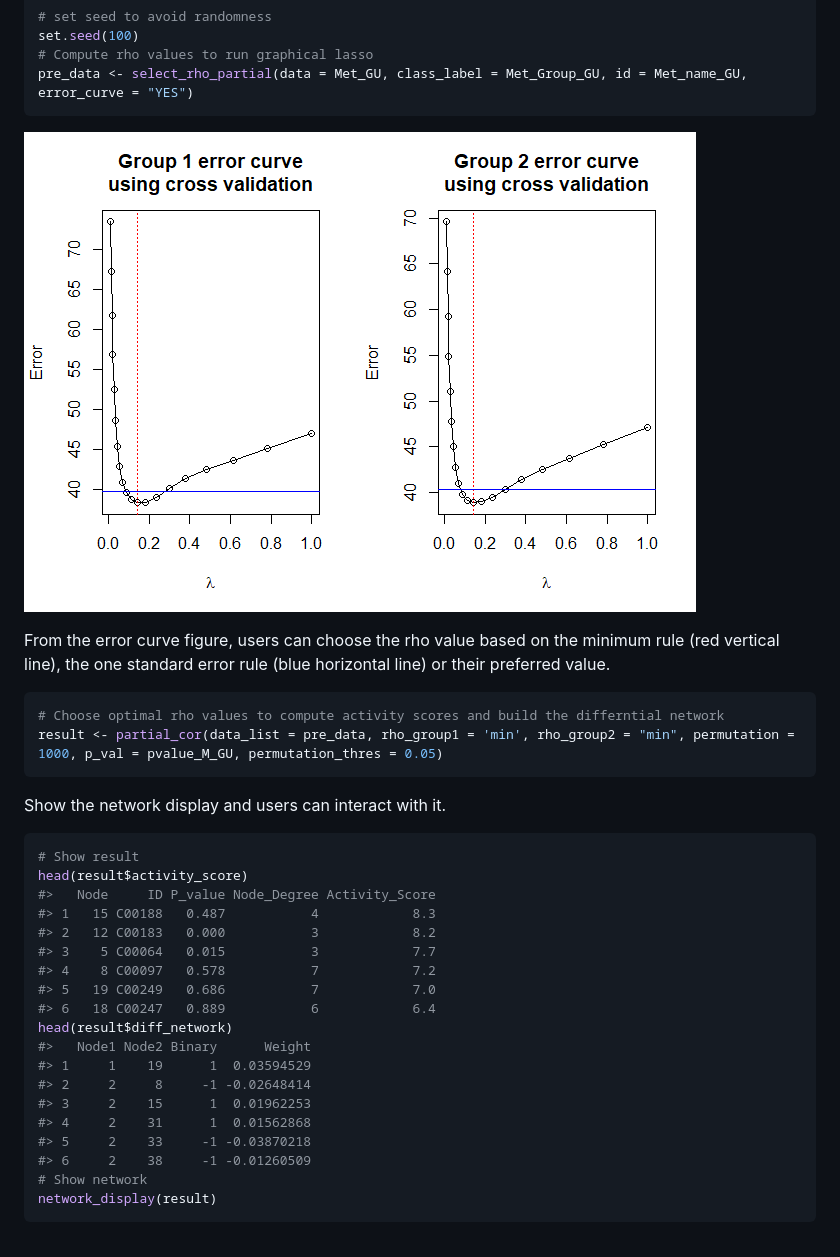
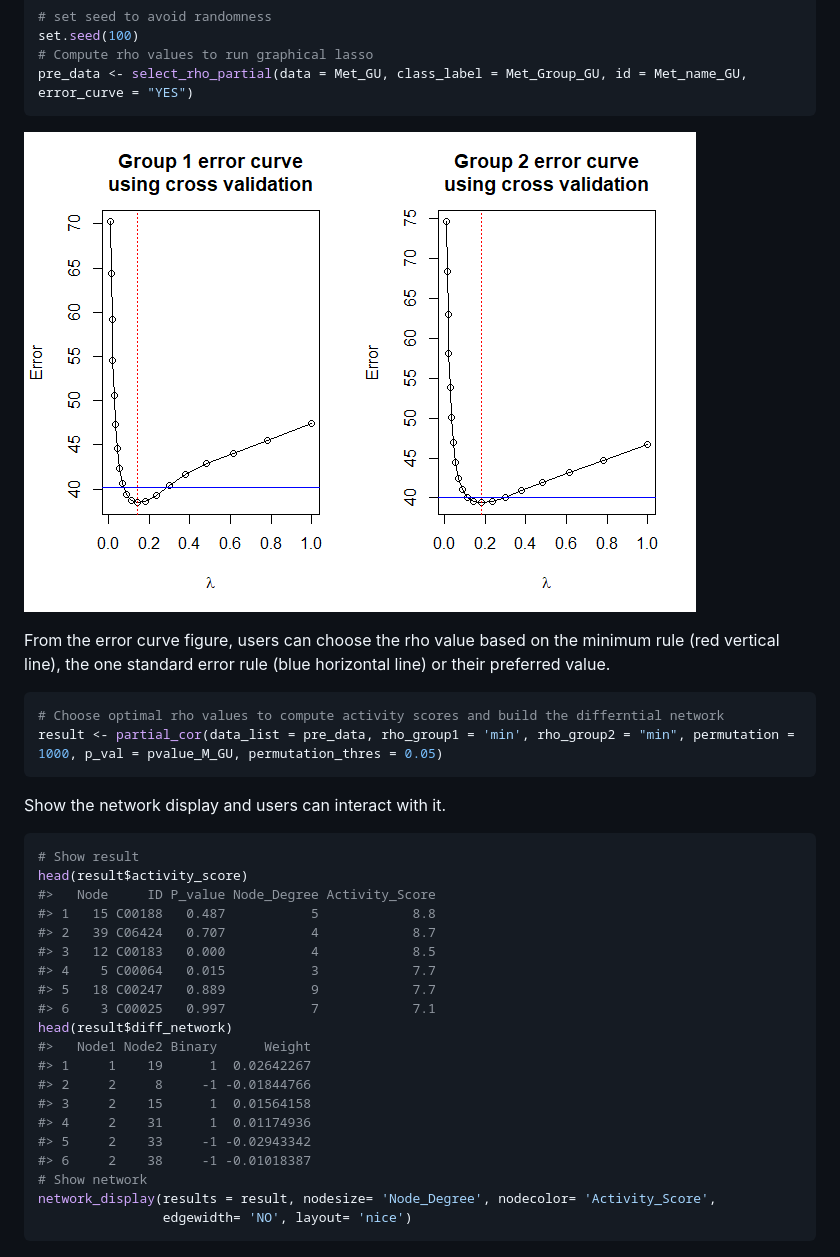
Before and after one commit to ressomlab/INDEED, a Markdown page: README.md, the part around the change. Rendered like a GitHub page; pictures changed too: figure/rho-selection-1.png.

Commit message:
update manual reference

````diff
--- a/README.md
+++ b/README.md
@@ -102,22 +102,23 @@ Show the network display and users can interact with it.
 # Show result
 head(result$activity_score)
 #>   Node     ID P_value Node_Degree Activity_Score
-#> 1   15 C00188   0.487           4            8.3
-#> 2   12 C00183   0.000           3            8.2
-#> 3    5 C00064   0.015           3            7.7
-#> 4    8 C00097   0.578           7            7.2
-#> 5   19 C00249   0.686           7            7.0
-#> 6   18 C00247   0.889           6            6.4
+#> 1   15 C00188   0.487           5            8.8
+#> 2   39 C06424   0.707           4            8.7
+#> 3   12 C00183   0.000           4            8.5
+#> 4    5 C00064   0.015           3            7.7
+#> 5   18 C00247   0.889           9            7.7
+#> 6    3 C00025   0.997           7            7.1
 head(result$diff_network)
 #>   Node1 Node2 Binary      Weight
-#> 1     1    19      1  0.03594529
-#> 2     2     8     -1 -0.02648414
-#> 3     2    15      1  0.01962253
-#> 4     2    31      1  0.01562868
-#> 5     2    33     -1 -0.03870218
-#> 6     2    38     -1 -0.01260509
+#> 1     1    19      1  0.02642267
+#> 2     2     8     -1 -0.01844766
+#> 3     2    15      1  0.01564158
+#> 4     2    31      1  0.01174936
+#> 5     2    33     -1 -0.02943342
+#> 6     2    38     -1 -0.01018387
 # Show network
-network_display(result)
+network_display(results = result, nodesize= 'Node_Degree', nodecolor= 'Activity_Score',
+                edgewidth= 'NO', layout= 'nice')
 ```
 
 <!-- Network display image was generated from somewhere else -->
````
Also changed, not shown: 12 other files.
